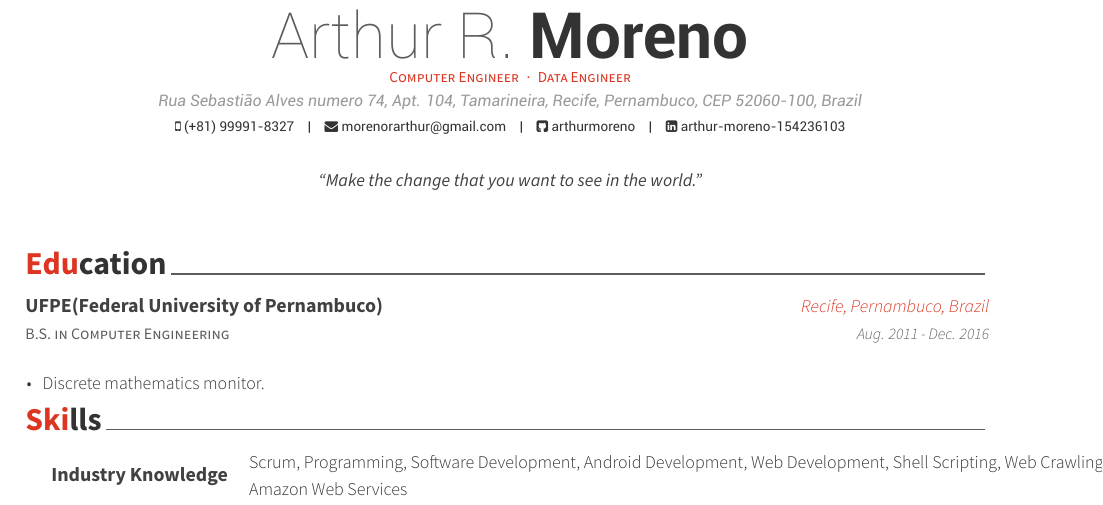
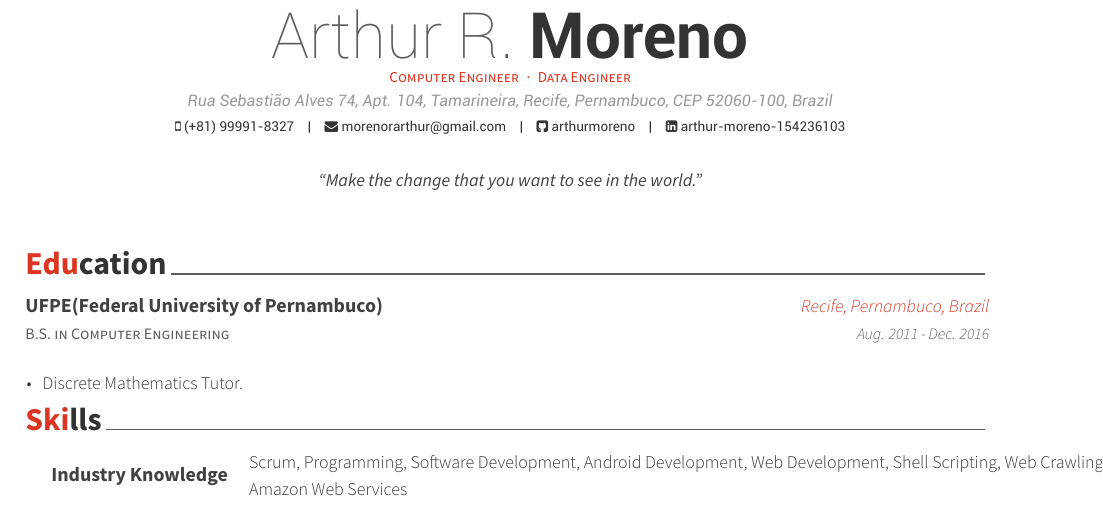
Before and after one commit to arthurmoreno/curriculum, a LaTeX CV (cv_14/resume_cv.tex, which reads cv_14/cv-sections/education.tex): part of page 1 of 2, cut so that both start at the same text. Compiled offline with XeLaTeX.

Commit message:
[master] Corrige endereço e monitoria.

```diff
--- a/cv_14/cv-sections/education.tex
+++ b/cv_14/cv-sections/education.tex
@@ -19,7 +19,7 @@
 {Aug. 2011 - Dec. 2016} % Date(s)
 { % Description(s) bullet points
 \begin{cvitems}
-\item {Discrete mathematics monitor.}
+\item {Discrete Mathematics Tutor.}
 \end{cvitems}
 }
 
--- a/cv_14/resume_cv.tex
+++ b/cv_14/resume_cv.tex
@@ -48,7 +48,7 @@
 %----------------------------------------------------------------------------------------
 
 \name{Arthur R.}{Moreno}
-\address{Rua Sebastião Alves numero 74, Apt. 104, Tamarineira, Recife, Pernambuco, CEP 52060-100, Brazil}
+\address{Rua Sebastião Alves 74, Apt. 104, Tamarineira, Recife, Pernambuco, CEP 52060-100, Brazil}
 \mobile{(+81) 99991-8327}
 
 \email{morenorarthur@gmail.com}
```
Also changed, not shown: cv_14/resume_cv.pdf, 2 other files.
